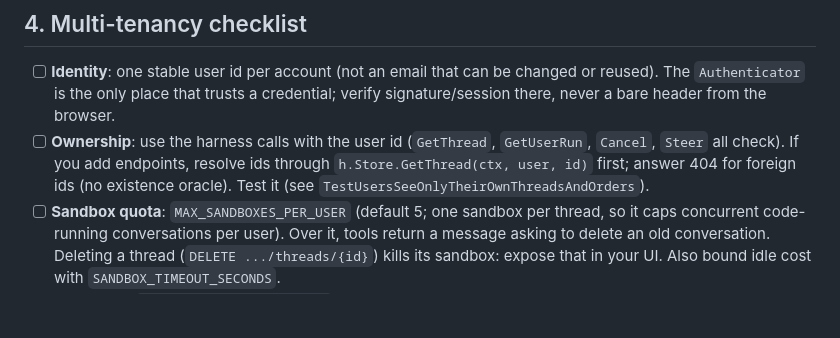
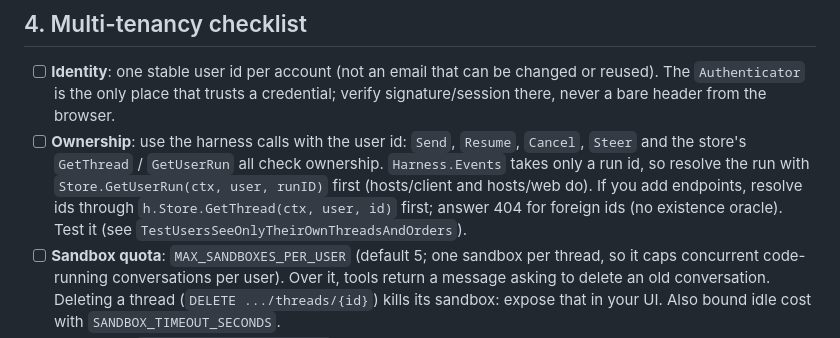
Before and after one commit to 7ar-chat/harness, a Markdown page: docs/embedding.md, the part around the change. Rendered like a GitHub page; blank space fills up the shorter version.

Commit message:
docs: ownership checklist names Send, Resume and Events

```diff
--- a/docs/embedding.md
+++ b/docs/embedding.md
@@ -135,7 +135,7 @@ func ordersFeature(db Orders) harness.Feature {
 ## 4. Multi-tenancy checklist
 
 - [ ] **Identity**: one stable user id per account (not an email that can be changed or reused). The `Authenticator` is the only place that trusts a credential; verify signature/session there, never a bare header from the browser.
-- [ ] **Ownership**: use the harness calls with the user id (`GetThread`, `GetUserRun`, `Cancel`, `Steer` all check). If you add endpoints, resolve ids through `h.Store.GetThread(ctx, user, id)` first; answer 404 for foreign ids (no existence oracle). Test it (see `TestUsersSeeOnlyTheirOwnThreadsAndOrders`).
+- [ ] **Ownership**: use the harness calls with the user id: `Send`, `Resume`, `Cancel`, `Steer` and the store's `GetThread` / `GetUserRun` all check ownership. `Harness.Events` takes only a run id, so resolve the run with `Store.GetUserRun(ctx, user, runID)` first (hosts/client and hosts/web do). If you add endpoints, resolve ids through `h.Store.GetThread(ctx, user, id)` first; answer 404 for foreign ids (no existence oracle). Test it (see `TestUsersSeeOnlyTheirOwnThreadsAndOrders`).
 - [ ] **Sandbox quota**: `MAX_SANDBOXES_PER_USER` (default 5; one sandbox per thread, so it caps concurrent code-running conversations per user). Over it, tools return a message asking to delete an old conversation. Deleting a thread (`DELETE .../threads/{id}`) kills its sandbox: expose that in your UI. Also bound idle cost with `SANDBOX_TIMEOUT_SECONDS`.
 - [ ] **Egress**: set `SANDBOX_EGRESS_ALLOWLIST` (domains the agent may reach: package index, your API). Production refuses an empty list unless `SANDBOX_EGRESS_UNRESTRICTED=true`. Never let sandboxes reach your internal network, metadata or each other (`SANDBOX_EGRESS_DENY_CIDRS`).
 - [ ] **Secrets**: LLM keys, OpenSandbox keys and MCP tokens live in the process environment or your secret manager, never in a prompt, a thread, a sandbox env or a tool result. Per-user third-party tokens go into your tool providers (fetched per run), not into the conversation.
```
